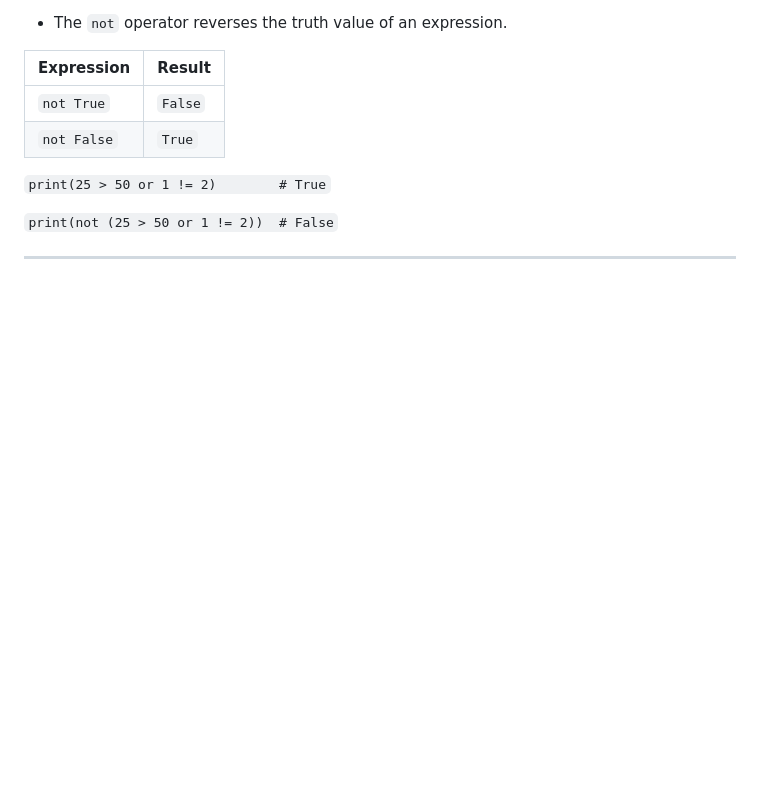
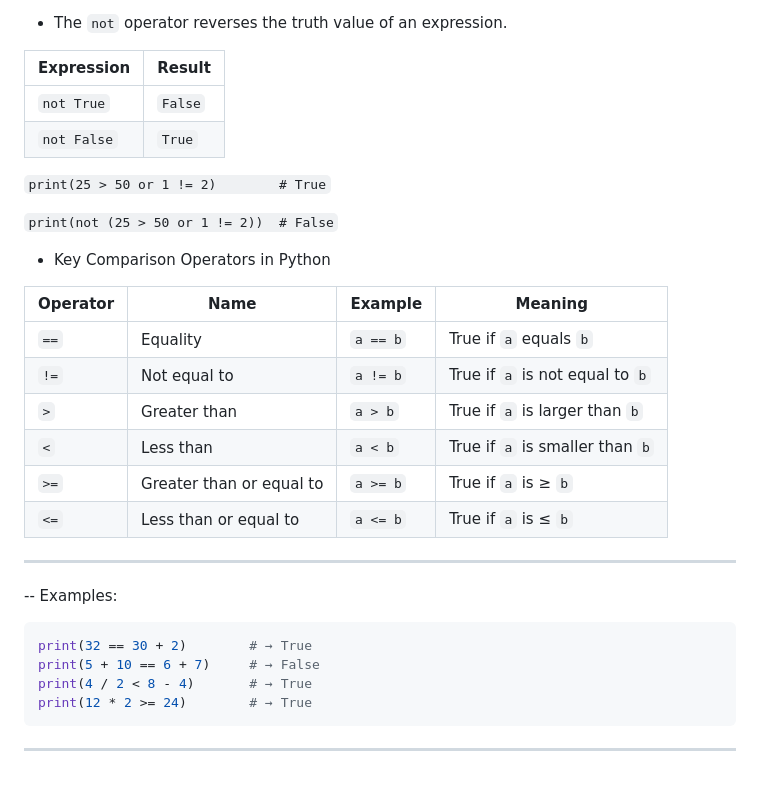
Before and after one commit to aminbiography/Google-IT-Automation-with-Python-Professional-Certificate, a Markdown page: Course - 1 - Crash Course on Python/Module - 2 README.md, the part around the change. Rendered like a GitHub page; blank space fills up the shorter version.

````diff
--- a/Course - 1 - Crash Course on Python/Module - 2 README.md
+++ b/Course - 1 - Crash Course on Python/Module - 2 README.md
@@ -303,4 +303,26 @@ Logical operators:
 
 ```print(not (25 > 50 or 1 != 2))  # False```
 
+- Key Comparison Operators in Python
+
+| Operator | Name                      | Example   | Meaning                         |
+|----------|---------------------------|-----------|---------------------------------|
+| `==`     | Equality                  | `a == b`  | True if `a` equals `b`          |
+| `!=`     | Not equal to              | `a != b`  | True if `a` is not equal to `b`|
+| `>`      | Greater than              | `a > b`   | True if `a` is larger than `b` |
+| `<`      | Less than                 | `a < b`   | True if `a` is smaller than `b`|
+| `>=`     | Greater than or equal to  | `a >= b`  | True if `a` is ≥ `b`            |
+| `<=`     | Less than or equal to     | `a <= b`  | True if `a` is ≤ `b`            |
+
 ---
+
+-- Examples:
+
+```python
+print(32 == 30 + 2)        # → True
+print(5 + 10 == 6 + 7)     # → False
+print(4 / 2 < 8 - 4)       # → True
+print(12 * 2 >= 24)        # → True
+```
+
+---
````
